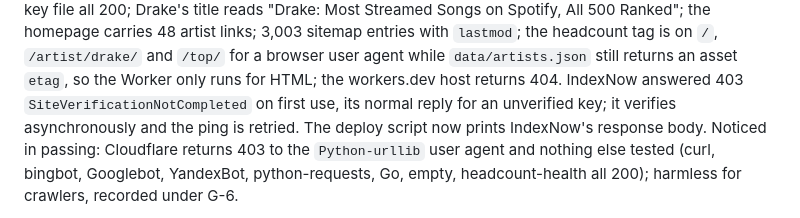
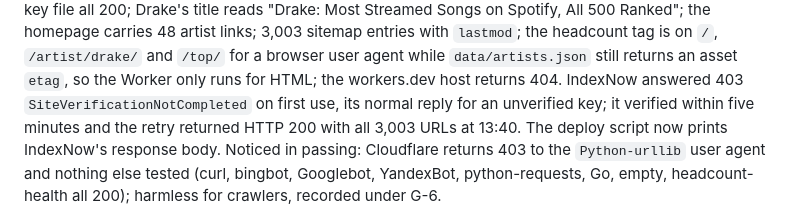
Before and after one commit to davidbodiu/spotifyfilter, a Markdown page: requests.md, the part around the change. Drawn GitHub-style.

Commit message:
docs: IndexNow accepted the sitemap URLs
Co-Authored-By: Claude Fable 5.1 <noreply@anthropic.com>

```diff
--- a/requests.md
+++ b/requests.md
@@ -1229,7 +1229,8 @@ links; 3,003 sitemap entries with `lastmod`; the headcount tag is on `/`,
 `/artist/drake/` and `/top/` for a browser user agent while `data/artists.json` still
 returns an asset `etag`, so the Worker only runs for HTML; the workers.dev host returns
 404. IndexNow answered 403 `SiteVerificationNotCompleted` on first use, its normal
-reply for an unverified key; it verifies asynchronously and the ping is retried. The
+reply for an unverified key; it verified within five minutes and the retry returned
+HTTP 200 with all 3,003 URLs at 13:40. The
 deploy script now prints IndexNow's response body. Noticed in passing: Cloudflare
 returns 403 to the `Python-urllib` user agent and nothing else tested (curl, bingbot,
 Googlebot, YandexBot, python-requests, Go, empty, headcount-health all 200); harmless
```
